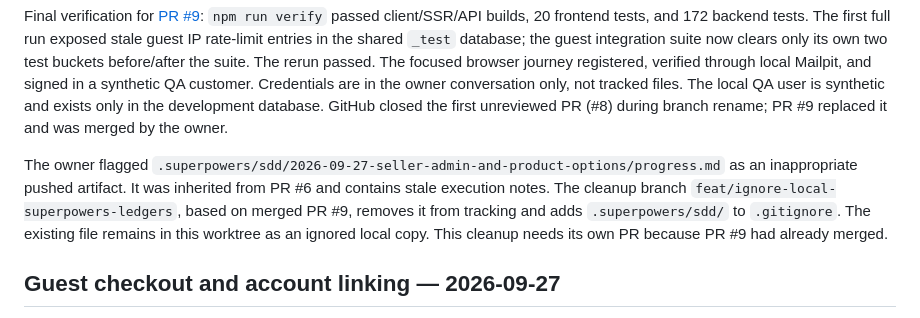
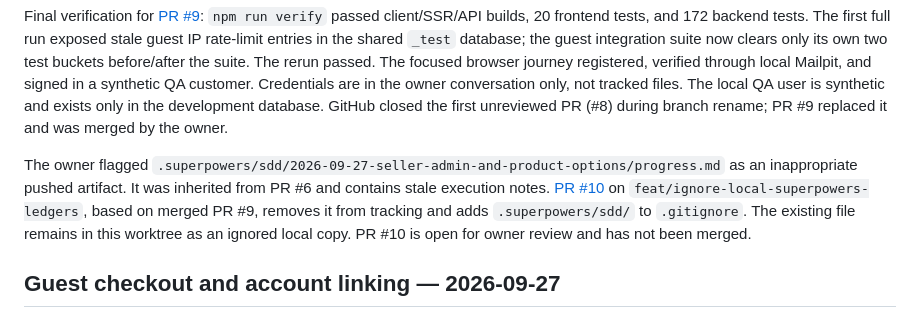
Before and after one commit to DatMai/AnhEmFarm, a Markdown page: docs/agents/HANDOFF.md, the part around the change. GitHub-like rendering.

Commit message:
docs: link local ledger cleanup pull request

```diff
--- a/docs/agents/HANDOFF.md
+++ b/docs/agents/HANDOFF.md
@@ -8,7 +8,7 @@ PR #7 merged into `main` at `745ee90`. The owner's primary checkout was fast-for
 
 Final verification for [PR #9](https://github.com/DatMai/AnhEmFarm/pull/9): `npm run verify` passed client/SSR/API builds, 20 frontend tests, and 172 backend tests. The first full run exposed stale guest IP rate-limit entries in the shared `_test` database; the guest integration suite now clears only its own two test buckets before/after the suite. The rerun passed. The focused browser journey registered, verified through local Mailpit, and signed in a synthetic QA customer. Credentials are in the owner conversation only, not tracked files. The local QA user is synthetic and exists only in the development database. GitHub closed the first unreviewed PR (#8) during branch rename; PR #9 replaced it and was merged by the owner.
 
-The owner flagged `.superpowers/sdd/2026-09-27-seller-admin-and-product-options/progress.md` as an inappropriate pushed artifact. It was inherited from PR #6 and contains stale execution notes. The cleanup branch `feat/ignore-local-superpowers-ledgers`, based on merged PR #9, removes it from tracking and adds `.superpowers/sdd/` to `.gitignore`. The existing file remains in this worktree as an ignored local copy. This cleanup needs its own PR because PR #9 had already merged.
+The owner flagged `.superpowers/sdd/2026-09-27-seller-admin-and-product-options/progress.md` as an inappropriate pushed artifact. It was inherited from PR #6 and contains stale execution notes. [PR #10](https://github.com/DatMai/AnhEmFarm/pull/10) on `feat/ignore-local-superpowers-ledgers`, based on merged PR #9, removes it from tracking and adds `.superpowers/sdd/` to `.gitignore`. The existing file remains in this worktree as an ignored local copy. PR #10 is open for owner review and has not been merged.
 
 ## Guest checkout and account linking — 2026-09-27
 
```
Also changed, not shown: docs/agents/SUPERPOWERS.md (+1 -1 lines).
